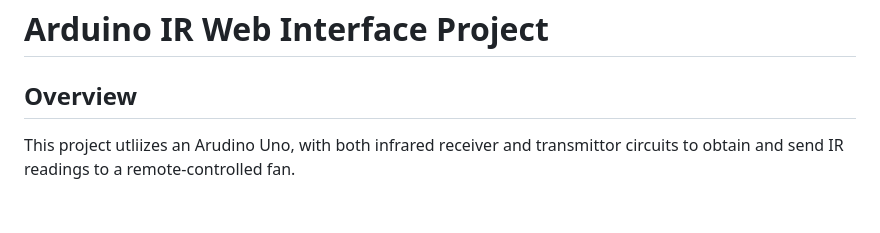
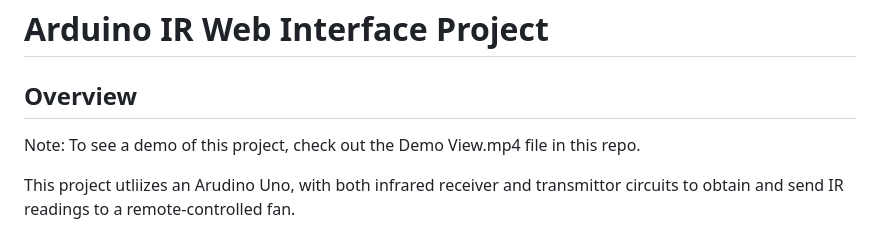
Before and after one commit to Isaac-Thomas/iotArduino, a Markdown page: README.md, the part around the change. Rendered like a GitHub page; blank space fills up the shorter version.

```diff
--- a/README.md
+++ b/README.md
@@ -1,6 +1,8 @@
 # Arduino IR Web Interface Project
 
 ## Overview
+Note: To see a demo of this project, check out the Demo View.mp4 file in this repo.
+
 This project utliizes an Arudino Uno, with both infrared receiver and transmittor circuits to obtain and send IR readings to a remote-controlled fan.
 
 Using the IRremote library and the IRreceieveDump sketch, I obtained readings from an IR remote that controls a standing room fan. Using the timings and values obtained from this remote, I created an IR transmittor circuit that emitts these same values.
```
